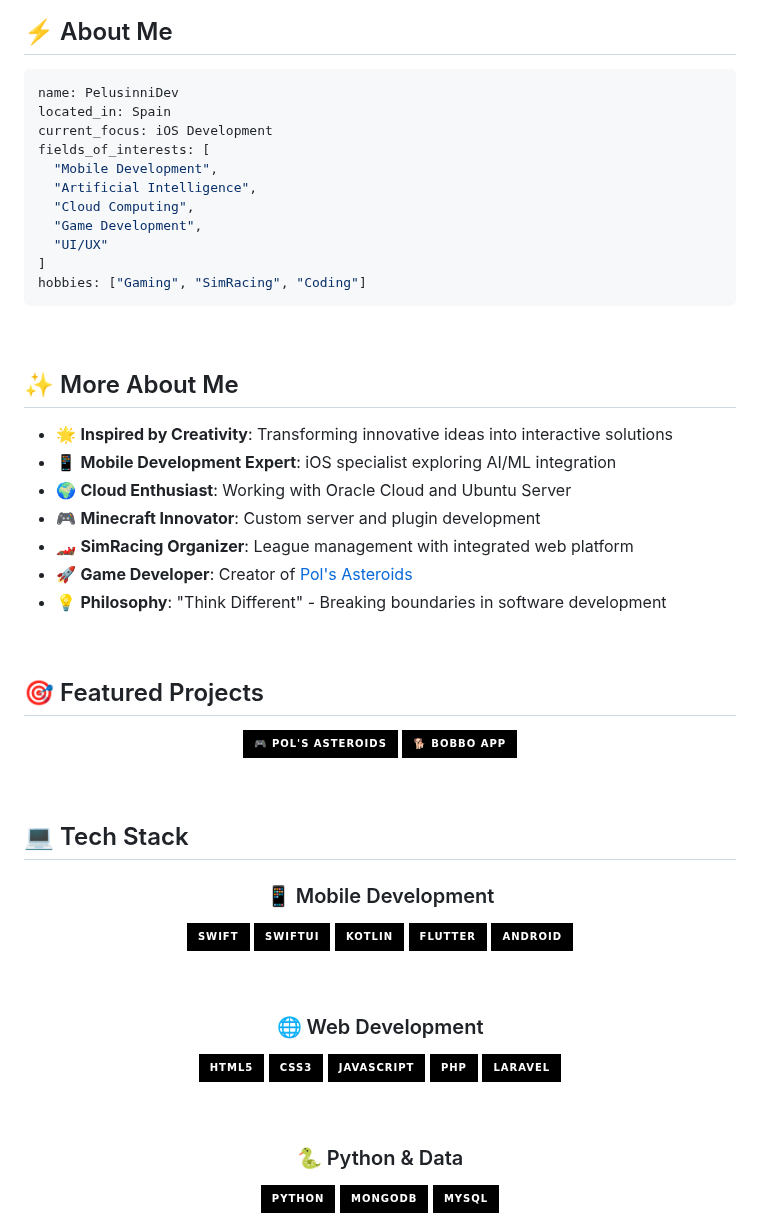
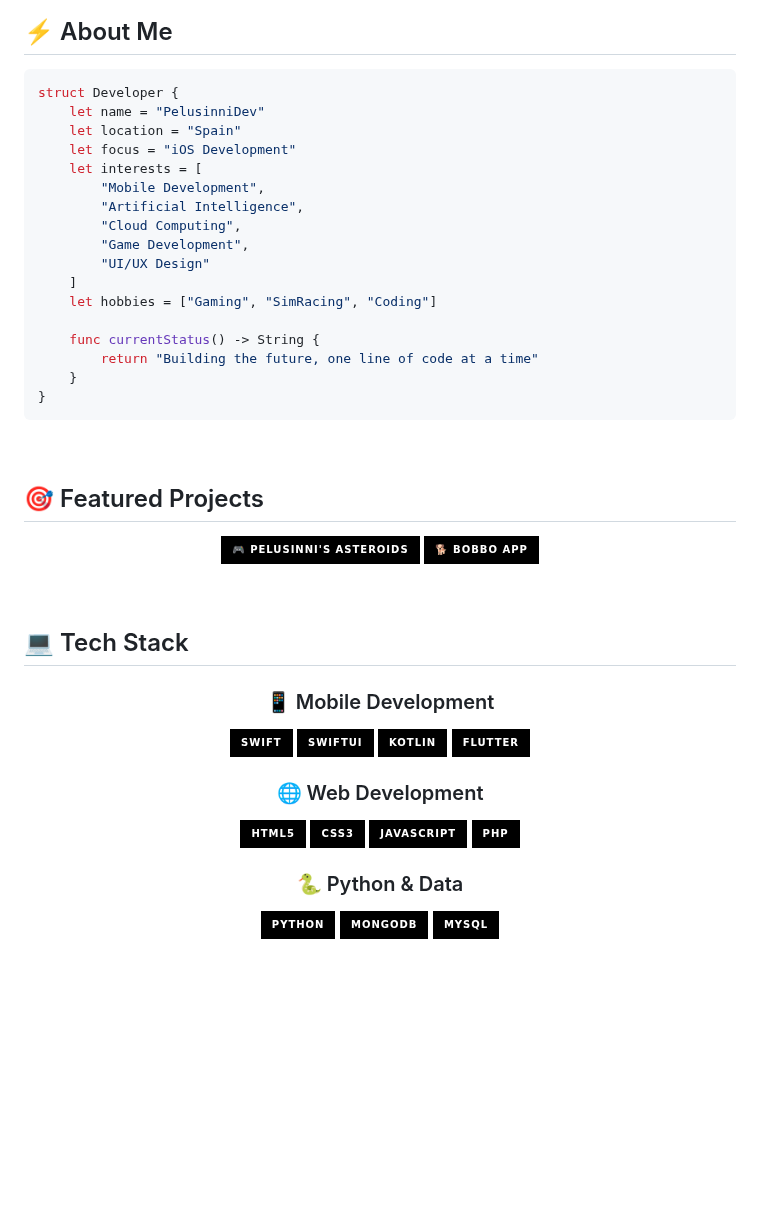
Before and after one commit to pelusinnidev/PelusinniDev, a Markdown page: README.md, the part around one of its changes. Drawn GitHub-style; badges without logos; blank space fills up the shorter version.

````diff
--- a/README.md
+++ b/README.md
@@ -13,31 +14,25 @@
 
 ## ⚡ About Me
 
-```yaml
-name: PelusinniDev
-located_in: Spain
-current_focus: iOS Development
-fields_of_interests: [
-  "Mobile Development",
-  "Artificial Intelligence",
-  "Cloud Computing",
-  "Game Development",
-  "UI/UX"
-]
-hobbies: ["Gaming", "SimRacing", "Coding"]
+```swift
+struct Developer {
+    let name = "PelusinniDev"
+    let location = "Spain"
+    let focus = "iOS Development"
+    let interests = [
+        "Mobile Development",
+        "Artificial Intelligence",
+        "Cloud Computing",
+        "Game Development",
+        "UI/UX Design"
+    ]
+    let hobbies = ["Gaming", "SimRacing", "Coding"]
+
+    func currentStatus() -> String {
+        return "Building the future, one line of code at a time"
+    }
+}
 ```
-
-<br>
-
-## ✨ More About Me
-
-- 🌟 **Inspired by Creativity**: Transforming innovative ideas into interactive solutions
-- 📱 **Mobile Development Expert**: iOS specialist exploring AI/ML integration
-- 🌍 **Cloud Enthusiast**: Working with Oracle Cloud and Ubuntu Server
-- 🎮 **Minecraft Innovator**: Custom server and plugin development
-- 🏎️ **SimRacing Organizer**: League management with integrated web platform
-- 🚀 **Game Developer**: Creator of [Pol's Asteroids](https://github.com/pelusinnidev/Pols-Asteroids)
-- 💡 **Philosophy**: "Think Different" - Breaking boundaries in software development
 
 <br>
 
@@ -45,8 +40,8 @@ hobbies: ["Gaming", "SimRacing", "Coding"]
 
 <div align="center">
 
-[![Pol's Asteroids](https://img.shields.io/badge/🎮_Pol's_Asteroids-000000?style=for-the-badge)](https://pelusinni.craft.me/AsteroidsGame)
-[![Bobbo App](https://img.shields.io/badge/🐕_Bobbo_App-000000?style=for-the-badge)](https://bobbo.framer.website)
+[![Pelusinni's Asteroids](https://img.shields.io/badge/🎮_Pelusinni's_Asteroids-000000?style=for-the-badge&logoColor=white)](https://pelusinni.craft.me/AsteroidsGame)
+[![Bobbo App](https://img.shields.io/badge/🐕_Bobbo_App-000000?style=for-the-badge&logoColor=white)](https://bobbo.framer.website)
 
 </div>
 
@@ -61,18 +56,12 @@ hobbies: ["Gaming", "SimRacing", "Coding"]
 ![SwiftUI](https://img.shields.io/badge/SwiftUI-000000?style=for-the-badge&logo=swift&logoColor=white)
 ![Kotlin](https://img.shields.io/badge/Kotlin-000000?style=for-the-badge&logo=kotlin&logoColor=white)
 ![Flutter](https://img.shields.io/badge/Flutter-000000?style=for-the-badge&logo=flutter&logoColor=white)
-![Android](https://img.shields.io/badge/Android-000000?style=for-the-badge&logo=android&logoColor=white)
-
-<br>
 
 ### 🌐 Web Development
 ![HTML5](https://img.shields.io/badge/HTML5-000000?style=for-the-badge&logo=html5&logoColor=white)
 ![CSS3](https://img.shields.io/badge/CSS3-000000?style=for-the-badge&logo=css3&logoColor=white)
 ![JavaScript](https://img.shields.io/badge/JavaScript-000000?style=for-the-badge&logo=javascript&logoColor=white)
 ![PHP](https://img.shields.io/badge/PHP-000000?style=for-the-badge&logo=php&logoColor=white)
-![Laravel](https://img.shields.io/badge/Laravel-000000?style=for-the-badge&logo=laravel&logoColor=white)
-
-<br>
 
 ### 🐍 Python & Data
 ![Python](https://img.shields.io/badge/Python-000000?style=for-the-badge&logo=python&logoColor=white)
````
Also changed, not shown: other parts of README.md (+12 -18 lines).
